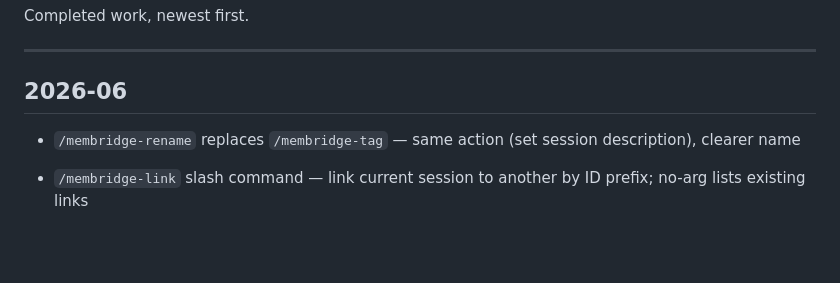
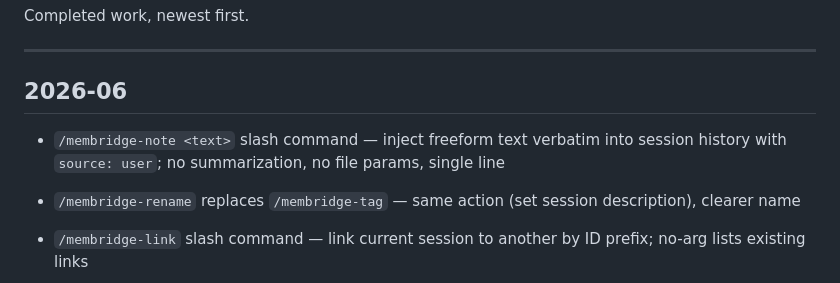
Before and after one commit to daithi-walker/membridge, a Markdown page: docs/CHANGELOG.md, the part around the change. GitHub-like rendering; blank space fills up the shorter version.

Commit message:
feat: add /membridge-note slash command for verbatim history injection
Co-Authored-By: Claude <noreply@anthropic.com>

```diff
--- a/docs/CHANGELOG.md
+++ b/docs/CHANGELOG.md
@@ -6,6 +6,7 @@ Completed work, newest first.
 
 ## 2026-06
 
+- `/membridge-note <text>` slash command — inject freeform text verbatim into session history with `source: user`; no summarization, no file params, single line
 - `/membridge-rename` replaces `/membridge-tag` — same action (set session description), clearer name
 - `/membridge-link` slash command — link current session to another by ID prefix; no-arg lists existing links
 - 🔗 link indicator moved to dedicated rightmost `col-links` column (36px, centred)
```
Also changed, not shown: commands/membridge-note.md (added, +41 -0 lines), docs/RELEASES.md (+1 -0 lines).
